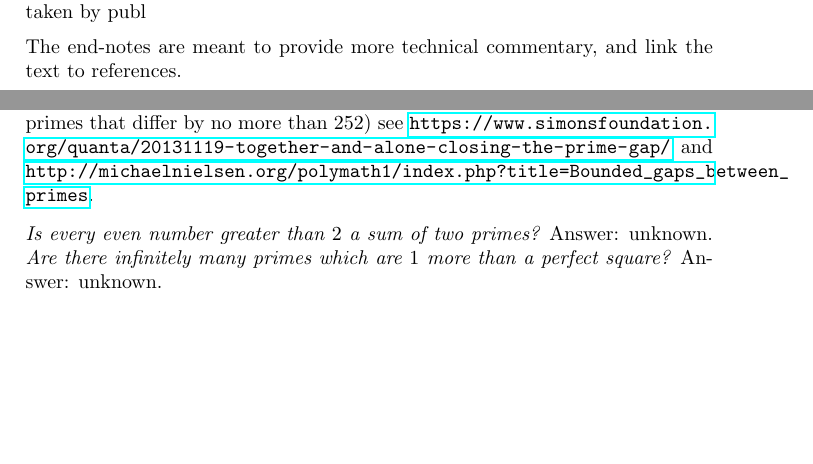
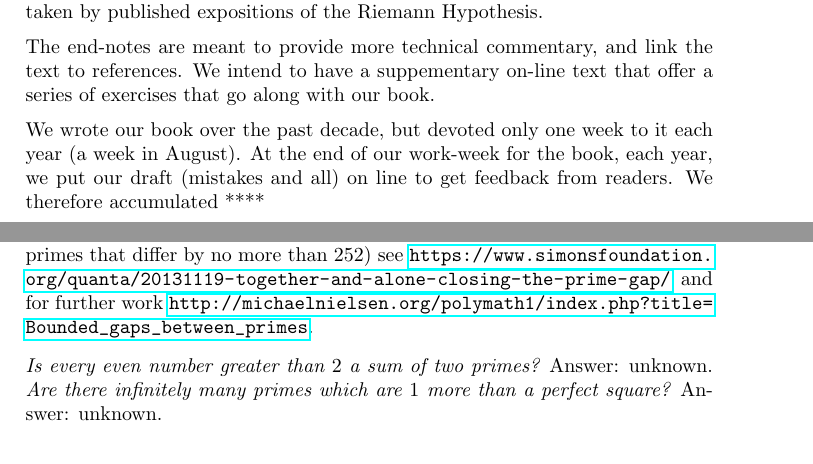
Before and after one commit to williamstein/rh, a LaTeX thesis (rh/rh.tex): two parts of pages 7 and 21 of 135, joined at a grey line, cut at the place of the change, the shorter picture padded with empty space. Compiled offline with pdfLaTeX.

Commit message:
auto-commit

```diff
--- a/rh/rh.tex
+++ b/rh/rh.tex
@@ -354,9 +354,11 @@ mathematical equations in Part~\ref{part1}  for this portion of our book is inte
 
     Part~\ref{part3} is for readers who wish to see, more vividly, the link between the placement of prime numbers and (what we call there) the {\it Riemann Spectrum}.
 
-    Part~\ref{part4} requires some familiarity with complex analytic functions, and returns to Riemann's original viewpoint.  In particular it  relates the ``Riemann Spectrum'' that we discuss in Part~\ref{part} to the {\it nontrivial zeroes of the Riemann's zeta-function}. We also provide a brief sketch of what is the more standard route taken by publ
-
-      The end-notes are meant to provide  more technical commentary, and link the text to references.
+    Part~\ref{part4} requires some familiarity with complex analytic functions, and returns to Riemann's original viewpoint.  In particular it  relates the ``Riemann Spectrum'' that we discuss in Part~\ref{part} to the {\it nontrivial zeroes of the Riemann's zeta-function}. We also provide a brief sketch of what is the more standard route taken by published expositions of the Riemann Hypothesis.
+
+      The end-notes are meant to provide  more technical commentary, and link the text to references. We intend to have a suppementary on-line text that offer a series of exercises that go along with our book.
+
+      We wrote our book over the past decade, but devoted only one week to it each year (a week in August).    At the end of our work-week for the book, each year, we put our draft (mistakes and all) on line to get feedback from readers. We therefore accumulated ****
 
 
 \part{The \RH{}\label{part1}}
@@ -1045,7 +1047,7 @@ equally unknown.
 Nevertheless there is very exciting recent work in this direction, specifically,
 Yitang Zhang proved that there are infinitely many pairs of primes that differ
 by no more than $7\times 10^7$. For a brief account of this, see the wikipedia entry \url{http://en.wikipedia.org/wiki/Yitang_Zhang}, and for a popular report  about developments following Zhang's breakthrough result (we know now, thanks to results of James Maynard and others, that there are infinitely many pairs of primes that differ
-by no more than $252$) see \url{https://www.simonsfoundation.org/quanta/20131119-together-and-alone-closing-the-prime-gap/} and
+by no more than $252$) see \url{https://www.simonsfoundation.org/quanta/20131119-together-and-alone-closing-the-prime-gap/} and for further work
 \url{http://michaelnielsen.org/polymath1/index.php?title=Bounded_gaps_between_primes}.
 
 {\em Is every even number greater than $2$ a sum of
```
